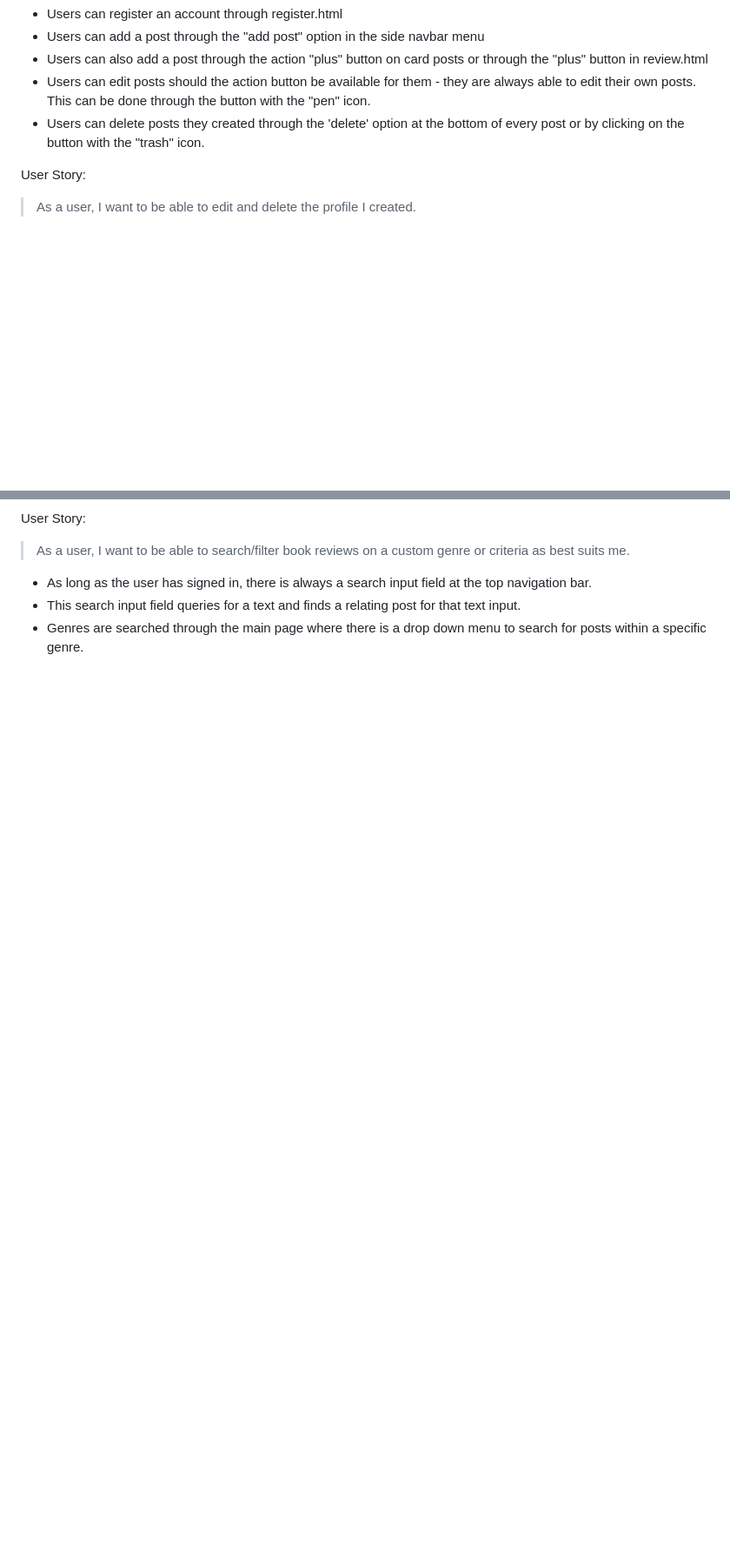
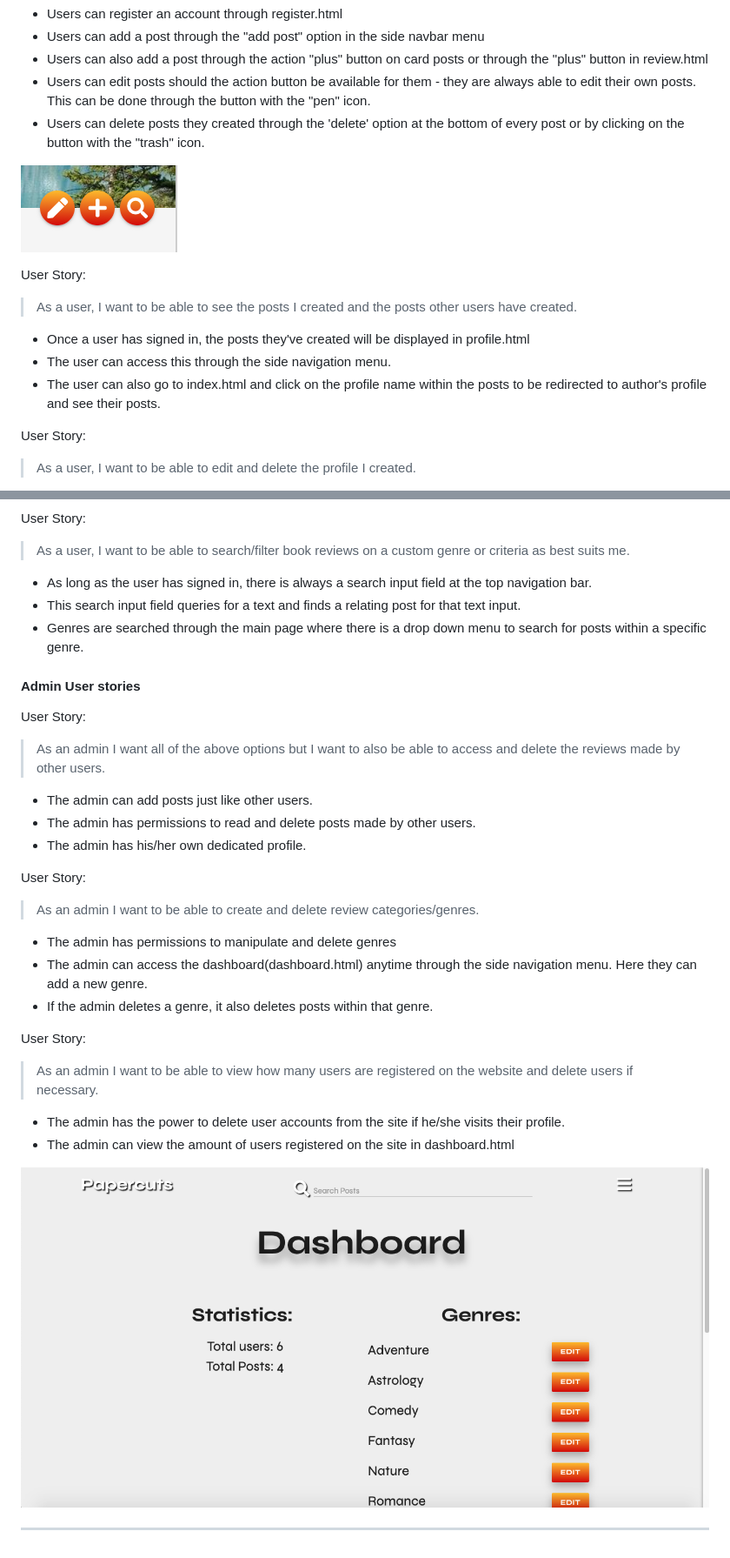
Before and after one commit to wyne-ybanez/PaperCut, a Markdown page: TESTING.md, 2 parts joined by grey strips. Shown: that part at 87% size. Drawn GitHub-style; pictures changed too: readme_Img/Dashboard.png (added), readme_Img/buttons.png (added); blank space fills up the shorter version.

```diff
--- a/TESTING.md
+++ b/TESTING.md
@@ -66,6 +58,15 @@ User Story:
 - Users can edit posts should the action button be available for them - they are always able to edit their own posts. This can be done through the button with the "pen" icon.
 - Users can delete posts they created through the 'delete' option at the bottom of every post or by clicking on the button with the "trash" icon.
 
+![Action_Buttons](readme_Img/buttons.png)
+
+User Story:
+> As a user, I want to be able to see the posts I created and the posts other users have created.
+
+- Once a user has signed in, the posts they've created will be displayed in profile.html
+- The user can access this through the side navigation menu.
+- The user can also go to index.html and click on the profile name within the posts to be redirected to author's profile and see their posts.
+
 User Story:
 > As a user, I want to be able to edit and delete the profile I created.
 
@@ -81,3 +82,29 @@ User Story:
 - As long as the user has signed in, there is always a search input field at the top navigation bar.
 - This search input field queries for a text and finds a relating post for that text input.
 - Genres are searched through the main page where there is a drop down menu to search for posts within a specific genre.
+
+#### Admin User stories
+
+User Story:
+> As an admin I want all of the above options but I want to also be able to access and delete the reviews made by other users.
+
+- The admin can add posts just like other users.
+- The admin has permissions to read and delete posts made by other users.
+- The admin has his/her own dedicated profile.
+
+User Story:
+> As an admin I want to be able to create and delete review categories/genres.
+
+- The admin has permissions to manipulate and delete genres
+- The admin can access the dashboard(dashboard.html) anytime through the side navigation menu. Here they can add a new genre.
+- If the admin deletes a genre, it also deletes posts within that genre.
+
+User Story:
+> As an admin I want to be able to view how many users are registered on the website and delete users if necessary.
+
+- The admin has the power to delete user accounts from the site if he/she visits their profile.
+- The admin can view the amount of users registered on the site in dashboard.html
+
+![Admin_Dashboard](readme_Img/Dashboard.png)
+
+****
```
Also changed, not shown: other parts of TESTING.md (+3 -11 lines), README.md (+10 -2 lines).
